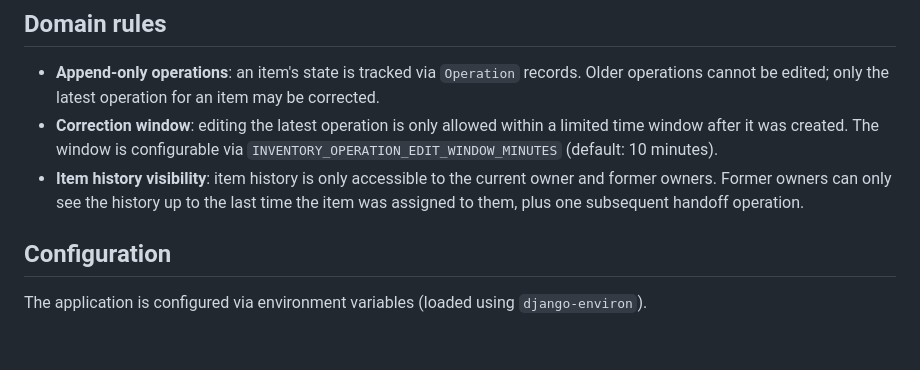
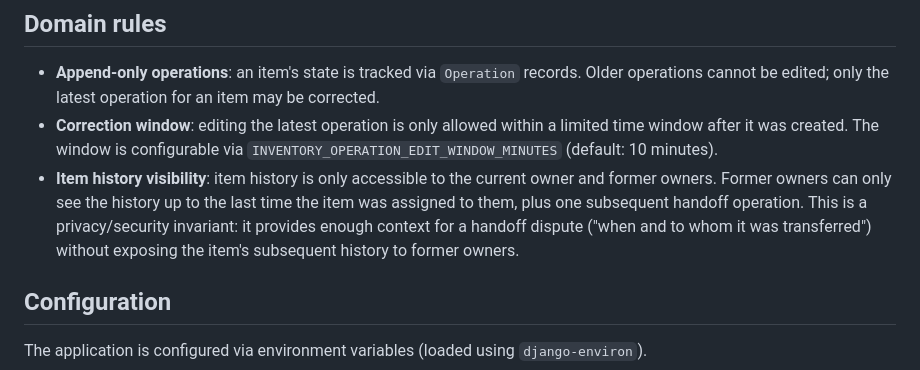
Before and after one commit to disafronov/sloths-inventory, a Markdown page: README.md, the part around the change. Drawn GitHub-style; blank space fills up the shorter version.

Commit message:
docs: clarify item history visibility in README
- Added a note explaining the privacy/security invariant regarding item history access for current and former owners, emphasizing the balance between context for handoff disputes and privacy concerns.

Signed-off-by: Dmitrii Safronov <zimniy@cyberbrain.cc>

```diff
--- a/README.md
+++ b/README.md
@@ -84,6 +84,9 @@ Notes:
 - **Item history visibility**: item history is only accessible to the current
   owner and former owners. Former owners can only see the history up to the last
   time the item was assigned to them, plus one subsequent handoff operation.
+  This is a privacy/security invariant: it provides enough context for a handoff
+  dispute ("when and to whom it was transferred") without exposing the item's
+  subsequent history to former owners.
 
 ## Configuration
 
```
